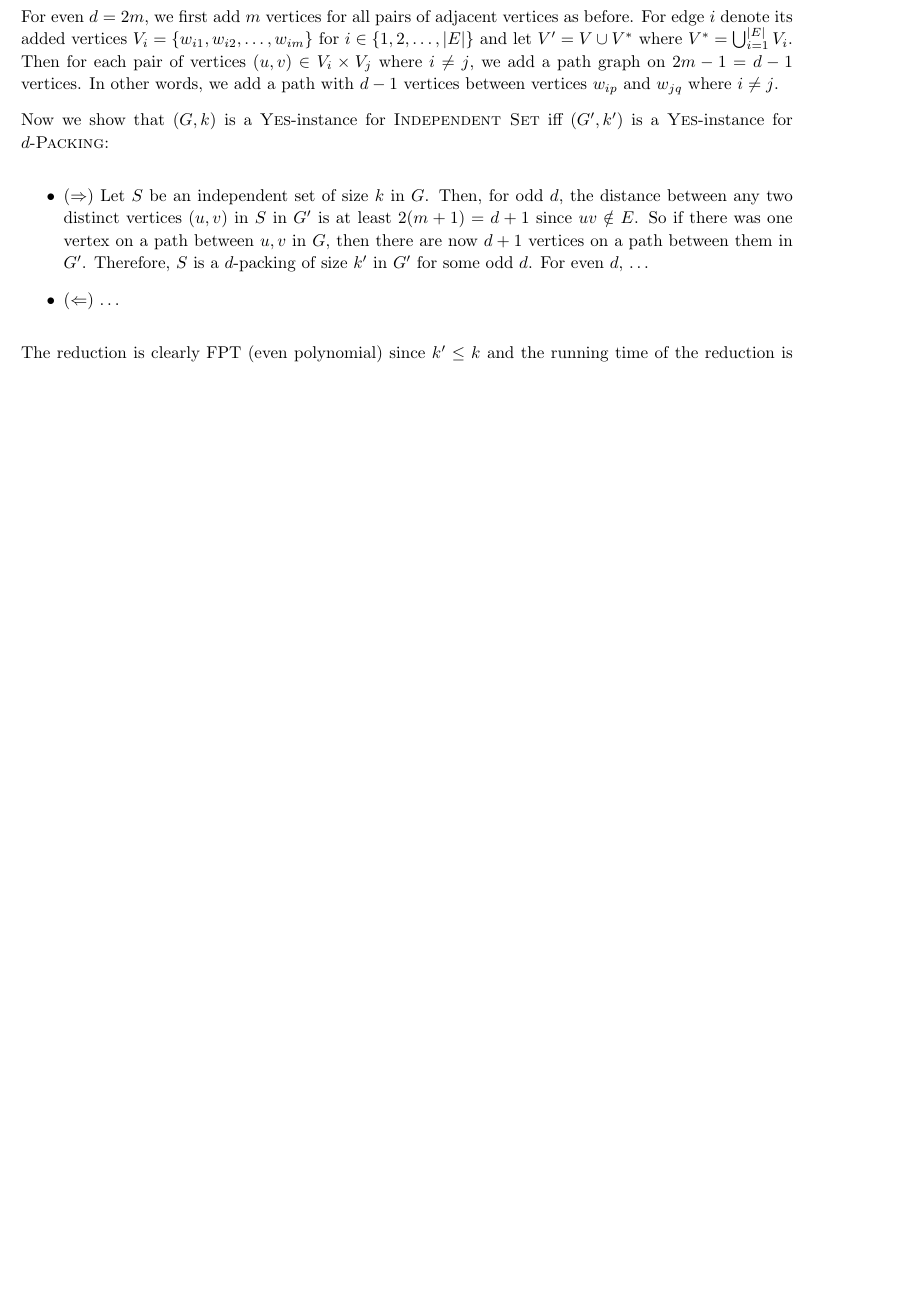
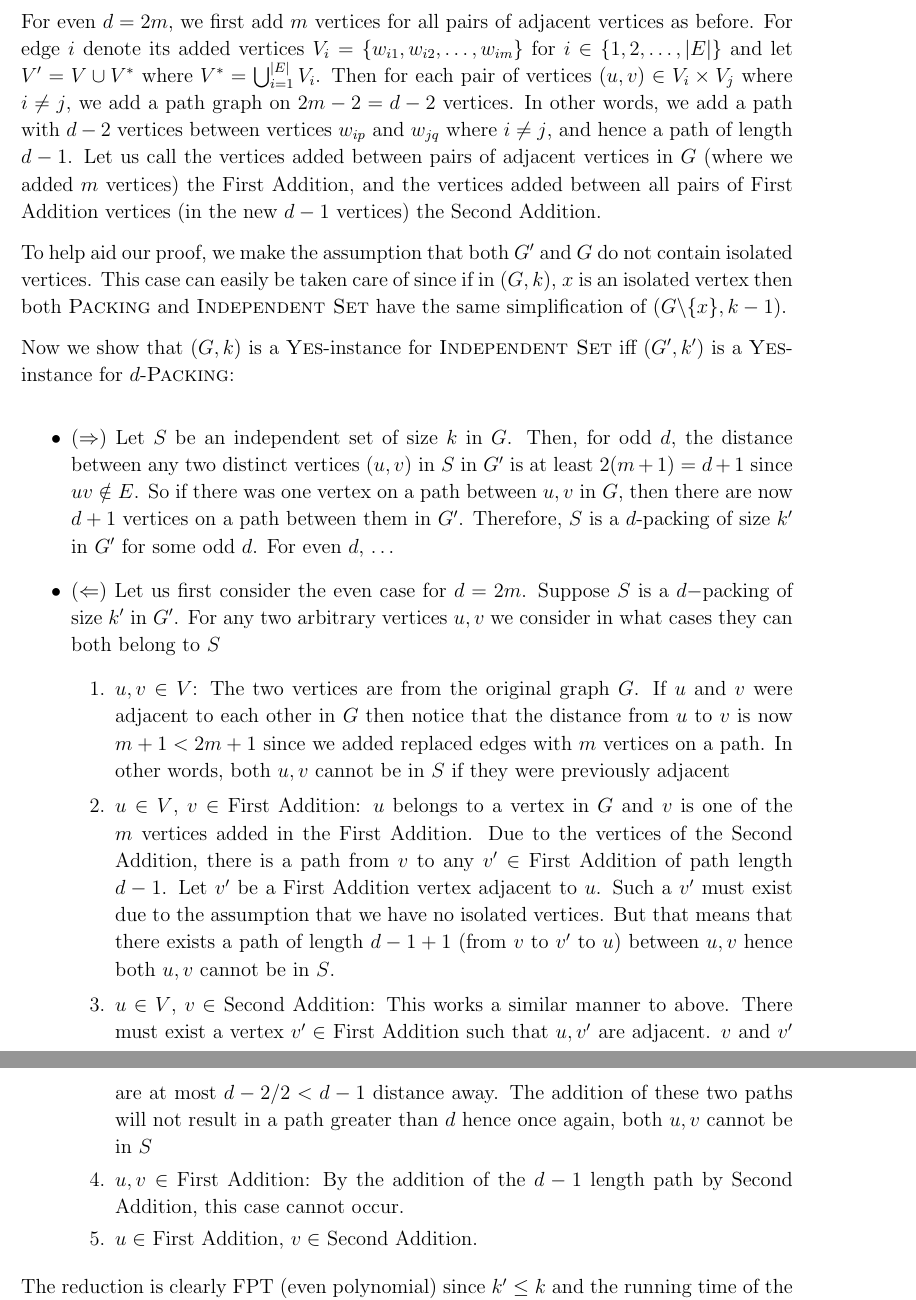
Before and after one commit to ltiao/cs6741-assignments, a LaTeX problem sheet (ass2/assignment2.tex): part of page 4 of 5 before the commit and two parts of pages 5 and 6 of 7 after it, the two joined at a grey line, cut so that both start at the same text, the shorter picture padded with empty space. Compiled offline with pdfLaTeX.

Commit message:
q5 pretty badly done

```diff
--- a/ass2/assignment2.tex
+++ b/ass2/assignment2.tex
@@ -1,4 +1,4 @@
-\documentclass[10pt, a4paper]{article}
+\documentclass[12pt, a4paper]{article}
 \usepackage{amsmath}
 \usepackage{amssymb}
 \usepackage{amsthm}
@@ -286,7 +286,9 @@ In other words, given any instance $(G=(V,E), k)$ of \textsc{Independent Set}, w
 
 First, set $k' \leftarrow k$. For odd $d=2m+1 \ge 1$ where $m$ is some natural number, we replace the edge between all pairs of distinct vertices $(u, v)$ by a path graph on $m$ vertices ($P_m$) by connecting each respective endpoint of the path graph to a vertex $u, v$. In other words, we add $m$ vertices $w_1, w_2, \dotsc, w_m \in V'$ for each pair $(u, v)$ of adjacent vertices, remove the original edge $uv$, and add edges $uw_1, w_1w_2, \dotsc, w_mv \in E'$.
 
-For even $d=2m$, we first add $m$ vertices for all pairs of adjacent vertices as before. For edge $i$ denote its added vertices $V_{i} = \{w_{i1}, w_{i2}, \dotsc, w_{im}\}$ for $i \in \{1, 2, \dotsc, |E|\}$ and let $V' = V \cup V^{*}$ where $V^{*} = \bigcup_{i=1}^{|E|} V_i$. Then for each pair of vertices $(u, v) \in V_i \times V_j$ where $i \ne j$, we add a path graph on $2m-1 = d-1$ vertices. In other words, we add a path with $d-1$ vertices between vertices $w_{ip}$ and $w_{jq}$ where $i\ne j$.
+For even $d=2m$, we first add $m$ vertices for all pairs of adjacent vertices as before. For edge $i$ denote its added vertices $V_{i} = \{w_{i1}, w_{i2}, \dotsc, w_{im}\}$ for $i \in \{1, 2, \dotsc, |E|\}$ and let $V' = V \cup V^{*}$ where $V^{*} = \bigcup_{i=1}^{|E|} V_i$. Then for each pair of vertices $(u, v) \in V_i \times V_j$ where $i \ne j$, we add a path graph on $2m-2 = d-2$ vertices. In other words, we add a path with $d-2$ vertices between vertices $w_{ip}$ and $w_{jq}$ where $i\ne j$, and hence a path of length $d-1$. Let us call the vertices added between pairs of adjacent vertices in $G$ (where we added $m$ vertices) the First Addition, and the vertices added between all pairs of First Addition vertices (in the new $d-1$ vertices) the Second Addition.
+
+To help aid our proof, we make the assumption that both $G'$ and $G$ do not contain isolated vertices. This case can easily be taken care of since if in $(G,k)$, $x$ is an isolated vertex then both \textsc{Packing} and \textsc{Independent Set} have the same simplification of $(G\bs\{x\},k-1)$.
 
 Now we show that $(G, k)$ is a \textsc{Yes}-instance for \textsc{Independent Set} iff $(G', k')$ is a \textsc{Yes}-instance for $d$-\textsc{Packing}:
 
@@ -294,7 +296,14 @@ Now we show that $(G, k)$ is a \textsc{Yes}-instance for \textsc{Independent Set
 	\item ($\Rightarrow$) Let $S$ be an independent set of size $k$ in $G$. Then, for odd $d$, the distance between any two distinct vertices $(u, v)$ in $S$ in $G'$ is at least $2(m+1)=d+1$ since $uv \notin E$. So if there was one vertex on a path between $u, v$ in $G$, then there are now $d+1$ vertices on a path between them in $G'$. Therefore, $S$ is a $d$-packing of size $k'$ in $G'$ for some odd $d$. For even $d$, \dots
 
 	% For even $d$,  if two vertices were originally not neighbours, they are now of distance $d-1 + 2 = d+1$ apart. Hence, $S$ is a $d$-\textsc{Packing} of $G'$ since the distance between any pair of the vertices of $S$ in $G'$ is at least $d+1$.
-	\item ($\Leftarrow$) \dots
+	\item ($\Leftarrow$) Let us first consider the even case for $d = 2m$. Suppose $S$ is a $d-$packing of size $k'$ in $G'$. For any two arbitrary vertices $u,v$ we consider in what cases they can both belong to $S$
+	\begin{enumerate}
+		\item $u,v \in V$: The two vertices are from the original graph $G$. If $u$ and $v$ were adjacent to each other in $G$ then notice that the distance from $u$ to $v$ is now $m+1 < 2m+1$ since we added replaced edges with $m$ vertices on a path. In other words, both $u,v$ cannot be in $S$ if they were previously adjacent
+		\item $u \in V$, $v \in$ First Addition: $u$ belongs to a vertex in $G$ and $v$ is one of the $m$ vertices added in the First Addition. Due to the vertices of the Second Addition, there is a path from $v$ to any $v' \in$ First Addition of path length $d-1$. Let $v'$ be a First Addition vertex adjacent to $u$. Such a $v'$ must exist due to the assumption that we have no isolated vertices. But that means that there exists a path of length $d-1 + 1$ (from $v$ to $v'$ to $u$) between $u,v$ hence both $u,v$ cannot be in $S$.
+		\item $u \in V$, $v \in $ Second Addition: This works a similar manner to above. There must exist a vertex $v' \in $ First Addition such that $u, v'$ are adjacent. $v$ and $v'$ are at most $d-2 / 2 < d - 1$ distance away. The addition of these two paths will not result in a path greater than $d$ hence once again, both $u,v$ cannot be in $S$
+		\item $u,v \in$ First Addition: By the addition of the $d-1$ length path by Second Addition, this case cannot occur.
+		\item $u \in$ First Addition, $v \in$ Second Addition.
+	\end{enumerate}
 \end{itemize}
 
 The reduction is clearly FPT (even polynomial) since $k' \leq k$ and the running time of the reduction is $f(k) \cdot |I|^{\mcO(1)} = n^{\mcO(1)}$ since $f(k)=c$ and $|I| = n$.
```
